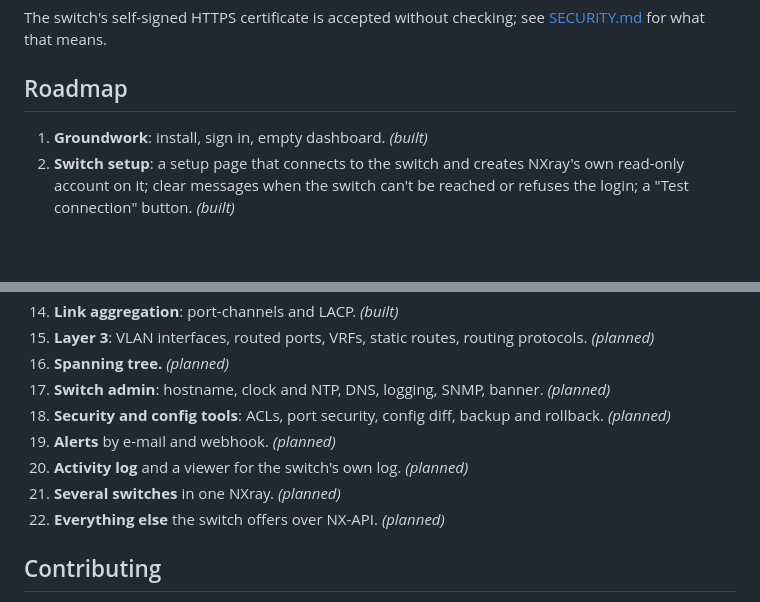
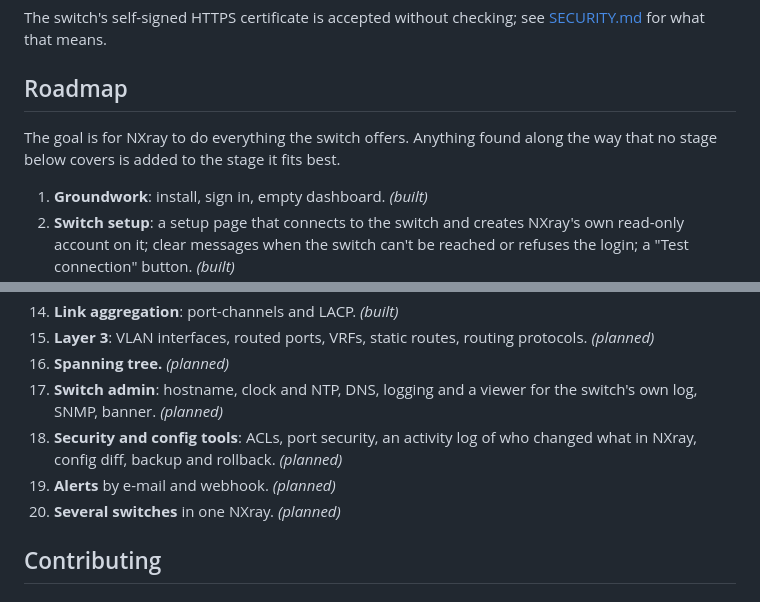
Before and after one commit to acebmxer/nxray, a Markdown page: README.md, 2 parts joined by grey strips. GitHub-like rendering; blank space fills up the shorter version.

Commit message:
docs: restructure roadmap and add project goal to README
Add a goal statement that NXray should cover everything the switch
offers, with any new findings folded into the best-fitting stage.

Merge the log viewer into Switch admin, move the activity log into
Security and config tools, and drop the catch-all "Everything else"
stage. Renumber the Several switches stage to 20.

```diff
--- a/README.md
+++ b/README.md
@@ -85,6 +85,9 @@ The switch's self-signed HTTPS certificate is accepted without checking; see
 
 ## Roadmap
 
+The goal is for NXray to do everything the switch offers. Anything found
+along the way that no stage below covers is added to the stage it fits best.
+
 1. **Groundwork**: install, sign in, empty dashboard. *(built)*
 2. **Switch setup**: a setup page that connects to the switch and creates
    NXray's own read-only account on it; clear messages when the switch can't
@@ -121,14 +124,12 @@ default: *(built)*.
 15. **Layer 3**: VLAN interfaces, routed ports, VRFs, static routes, routing
     protocols. *(planned)*
 16. **Spanning tree.** *(planned)*
-17. **Switch admin**: hostname, clock and NTP, DNS, logging, SNMP, banner.
-    *(planned)*
-18. **Security and config tools**: ACLs, port security, config diff, backup
-    and rollback. *(planned)*
+17. **Switch admin**: hostname, clock and NTP, DNS, logging and a viewer for
+    the switch's own log, SNMP, banner. *(planned)*
+18. **Security and config tools**: ACLs, port security, an activity log of
+    who changed what in NXray, config diff, backup and rollback. *(planned)*
 19. **Alerts** by e-mail and webhook. *(planned)*
-20. **Activity log** and a viewer for the switch's own log. *(planned)*
-21. **Several switches** in one NXray. *(planned)*
-22. **Everything else** the switch offers over NX-API. *(planned)*
+20. **Several switches** in one NXray. *(planned)*
 
 ## Contributing
 
```
